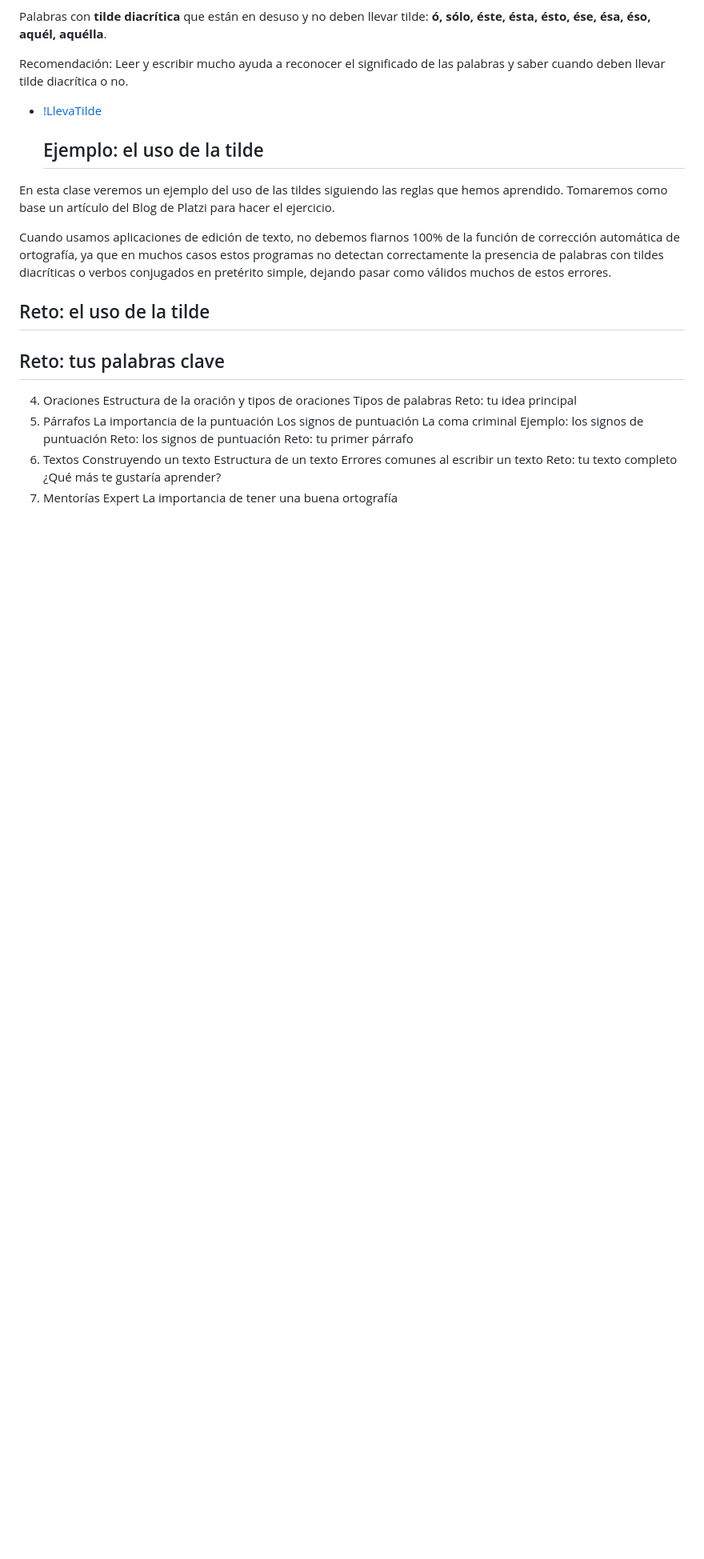
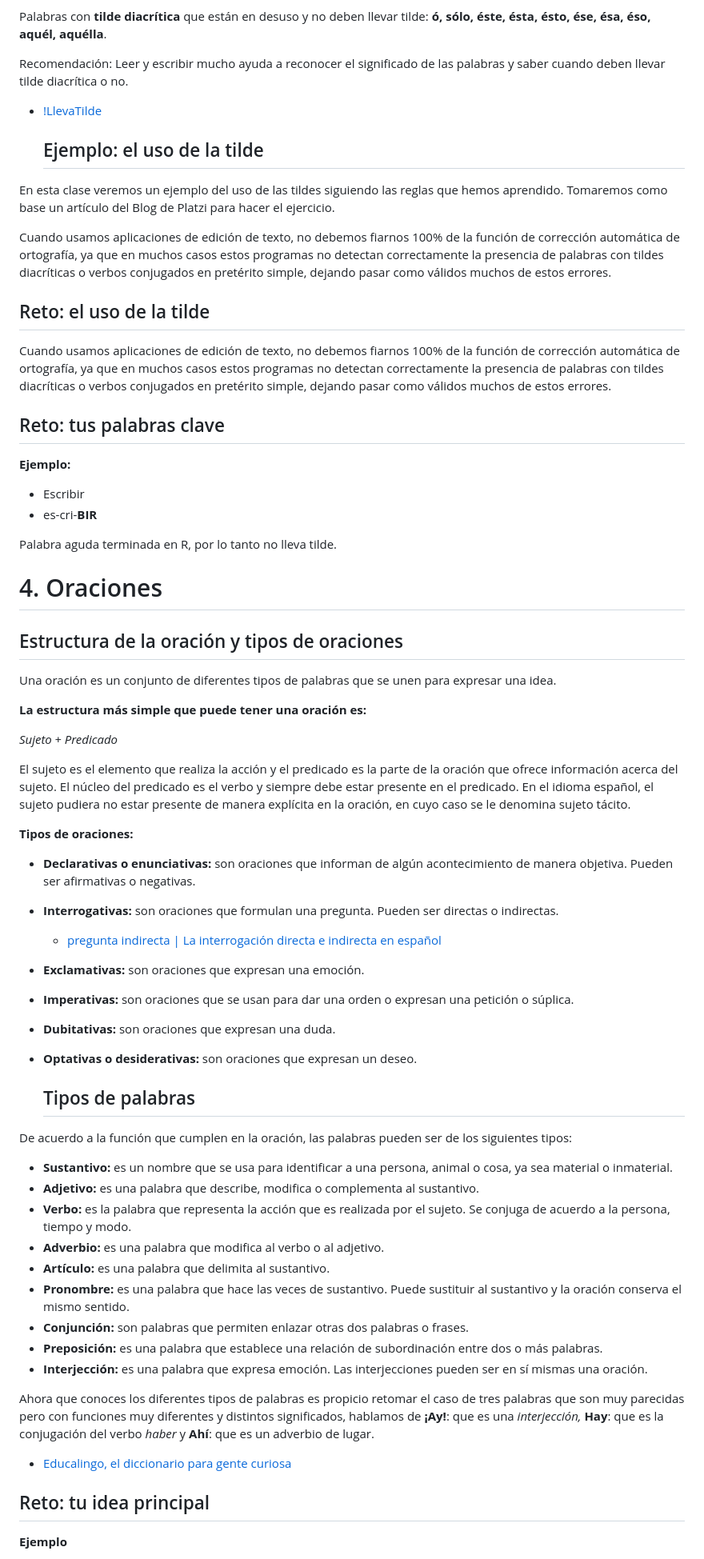
Before and after one commit to V-Juarez/Learning, a Markdown page: Escritura/README.md, the part around the change printed below. Shown: that part at 80% size. Drawn GitHub-style; blank space fills up the shorter version.

```diff
--- a/Escritura/README.md
+++ b/Escritura/README.md
@@ -464,26 +466,59 @@ Cuando usamos aplicaciones de edición de texto, no debemos fiarnos 100% de la f
 
   ## Reto: el uso de la tilde
 
+Cuando usamos aplicaciones de edición de texto, no debemos fiarnos 100% de la función de corrección automática de ortografía, ya que en muchos casos estos programas no detectan correctamente la presencia de palabras con tildes diacríticas o verbos conjugados en pretérito simple, dejando pasar como válidos muchos de estos errores.
 
   ## Reto: tus palabras clave
 
+**Ejemplo:**
+- Escribir
+- es-cri-**BIR**
 
-4. Oraciones
-Estructura de la oración y tipos de oraciones
-Tipos de palabras
-Reto: tu idea principal
-5. Párrafos
-La importancia de la puntuación
-Los signos de puntuación
-La coma criminal
-Ejemplo: los signos de puntuación
-Reto: los signos de puntuación
-Reto: tu primer párrafo
-6. Textos
-Construyendo un texto
-Estructura de un texto
-Errores comunes al escribir un texto
-Reto: tu texto completo
-¿Qué más te gustaría aprender?
-7. Mentorías Expert
-La importancia de tener una buena ortografía
+Palabra aguda terminada en R, por lo tanto no lleva tilde.
+
+# 4. Oraciones
+
+  ## Estructura de la oración y tipos de oraciones
+
+Una oración es un conjunto de diferentes tipos de palabras que se unen para expresar una idea.
+
+**La estructura más simple que puede tener una oración es:**
+
+_Sujeto + Predicado_
+
+El sujeto es el elemento que realiza la acción y el predicado es la parte de la oración que ofrece información acerca del sujeto. El núcleo del predicado es el verbo y siempre debe estar presente en el predicado. En el idioma español, el sujeto pudiera no estar presente de manera explícita en la oración, en cuyo caso se le denomina sujeto tácito.
+
+**Tipos de oraciones:**
+
+- **Declarativas o enunciativas:** son oraciones que informan de algún acontecimiento de manera objetiva. Pueden ser afirmativas o negativas.
+- **Interrogativas:** son oraciones que formulan una pregunta. Pueden ser directas o indirectas.
+
+  - [pregunta indirecta  | La interrogación directa e indirecta en español](https://www.practicaespanol.com/la-interrogacion-directa-e-indirecta-en-espanol/)
+
+- **Exclamativas:** son oraciones que expresan una emoción.
+- **Imperativas:** son oraciones que se usan para dar una orden o expresan una petición o súplica.
+- **Dubitativas:** son oraciones que expresan una duda.
+- **Optativas o desiderativas:** son oraciones que expresan un deseo.
+
+  ## Tipos de palabras
+
+De acuerdo a la función que cumplen en la oración, las palabras pueden ser de los siguientes tipos:
+
+- **Sustantivo:** es un nombre que se usa para identificar a una persona, animal o cosa, ya sea material o inmaterial.
+- **Adjetivo:** es una palabra que describe, modifica o complementa al sustantivo.
+- **Verbo:** es la palabra que representa la acción que es realizada por el sujeto. Se conjuga de acuerdo a la persona, tiempo y modo.
+- **Adverbio:** es una palabra que modifica al verbo o al adjetivo.
+- **Artículo:** es una palabra que delimita al sustantivo.
+- **Pronombre:** es una palabra que hace las veces de sustantivo. Puede sustituir al sustantivo y la oración conserva el mismo sentido.
+- **Conjunción:** son palabras que permiten enlazar otras dos palabras o frases.
+- **Preposición:** es una palabra que establece una relación de subordinación entre dos o más palabras.
+- **Interjección:** es una palabra que expresa emoción. Las interjecciones pueden ser en sí mismas una oración.
+
+Ahora que conoces los diferentes tipos de palabras es propicio retomar el caso de tres palabras que son muy parecidas pero con funciones muy diferentes y distintos significados, hablamos de **¡Ay!**: que es una *interjección,* **Hay**: que es la conjugación del verbo *haber* y **Ahí**: que es un adverbio de lugar.
+
+  - [Educalingo, el diccionario para gente curiosa](https://educalingo.com/es/dic-es/hola)
+
+  ## Reto: tu idea principal
+
+  **Ejemplo**
+
```
Also changed, not shown: other parts of Escritura/README.md (+77 -0 lines), Escritura/img/punto.png (added), 1 other file.
